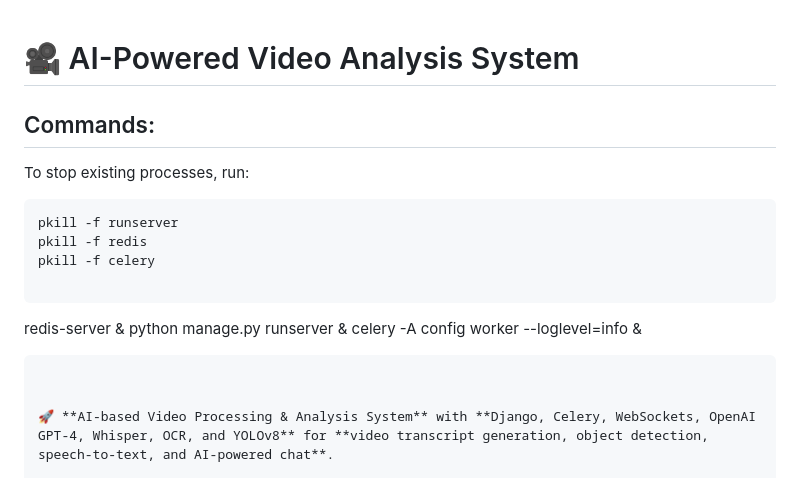
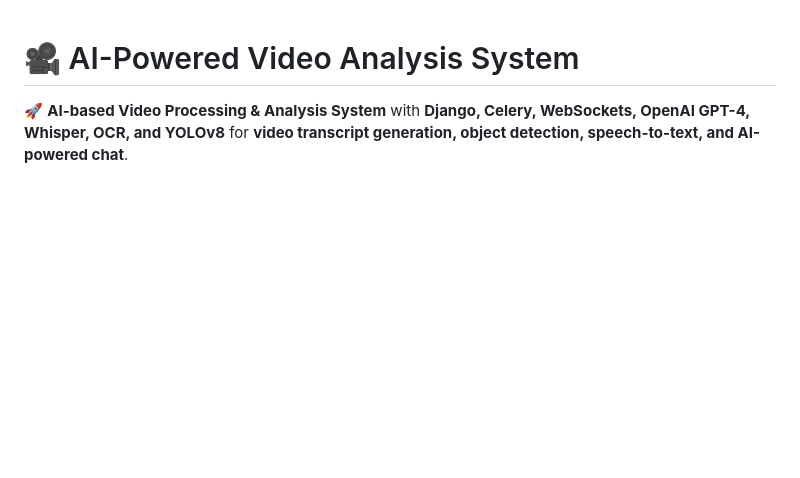
Before and after one commit to sachnaror/video_analysis_project, a Markdown page: README.md, the part around the change. GitHub-like rendering; blank space fills up the shorter version.

Commit message:
Diligence unlocks the doors of wisdom

````diff
--- a/README.md
+++ b/README.md
@@ -1,20 +1,6 @@
 # 🎥 AI-Powered Video Analysis System
 
 
-## Commands:
-
-To stop existing processes, run:
-
-```bash
-pkill -f runserver
-pkill -f redis
-pkill -f celery
-
-```
-redis-server &
-python manage.py runserver &
-celery -A config worker --loglevel=info &
-```
 
 
 🚀 **AI-based Video Processing & Analysis System** with **Django, Celery, WebSockets, OpenAI GPT-4, Whisper, OCR, and YOLOv8** for **video transcript generation, object detection, speech-to-text, and AI-powered chat**.
````
